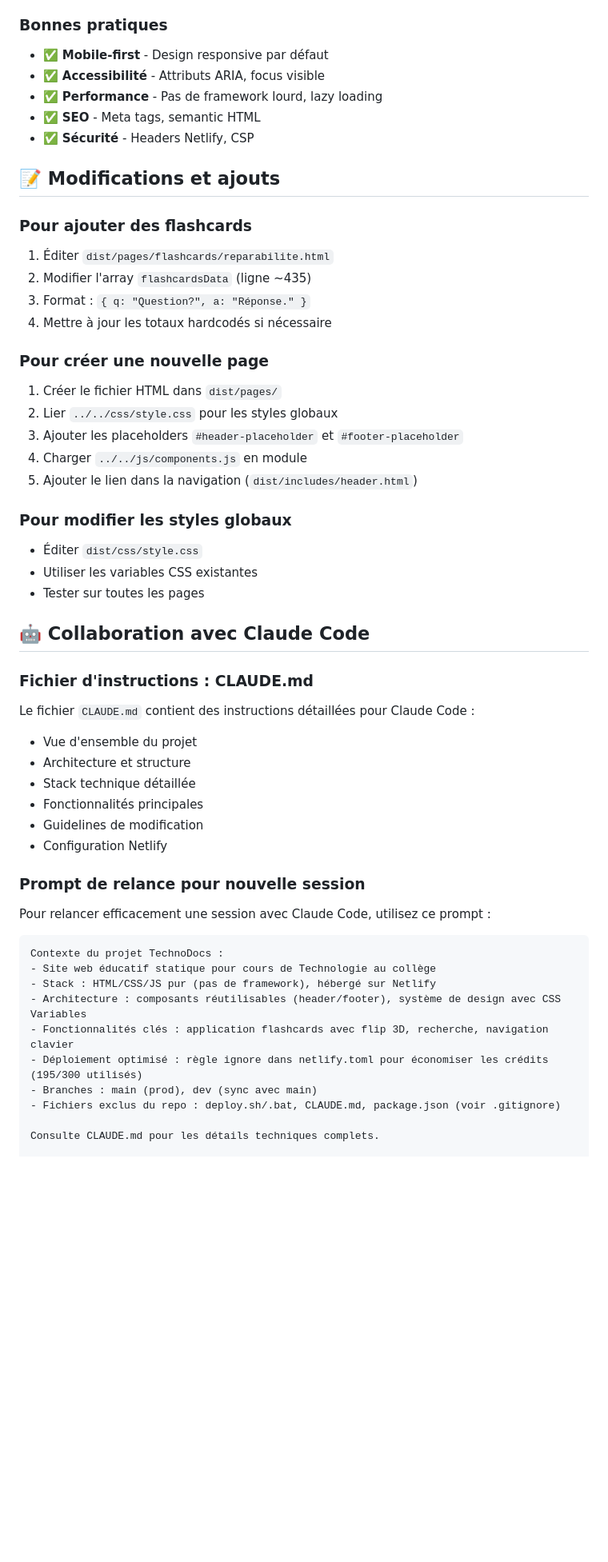
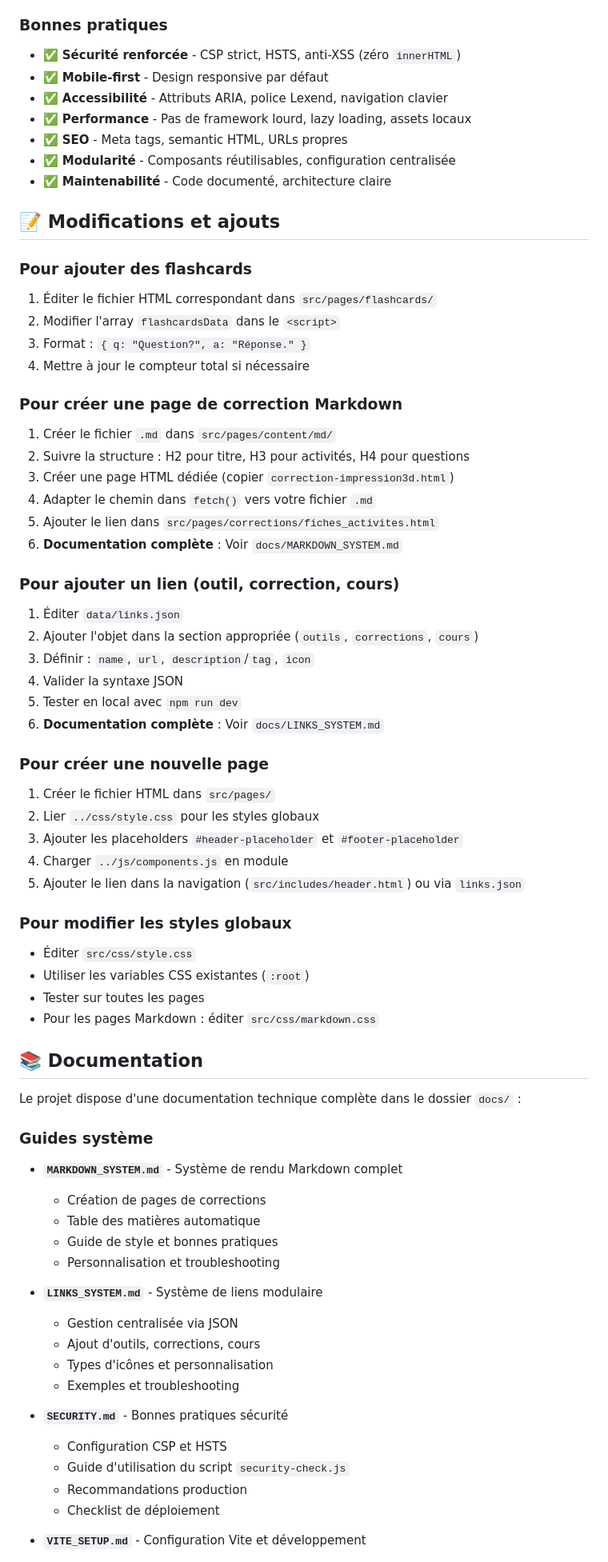
Before and after one commit to StimGlb/technodocs, a Markdown page: README.md, the part around one of its changes. Shown at 80% size. Drawn GitHub-style; blank space fills up the shorter version.

````diff
--- a/README.md
+++ b/README.md
@@ -178,56 +268,73 @@ Les fichiers suivants sont exclus du dépôt :
 - **Media Queries** - Design responsive
 
 ### Bonnes pratiques
+- ✅ **Sécurité renforcée** - CSP strict, HSTS, anti-XSS (zéro `innerHTML`)
 - ✅ **Mobile-first** - Design responsive par défaut
-- ✅ **Accessibilité** - Attributs ARIA, focus visible
-- ✅ **Performance** - Pas de framework lourd, lazy loading
-- ✅ **SEO** - Meta tags, semantic HTML
-- ✅ **Sécurité** - Headers Netlify, CSP
+- ✅ **Accessibilité** - Attributs ARIA, police Lexend, navigation clavier
+- ✅ **Performance** - Pas de framework lourd, lazy loading, assets locaux
+- ✅ **SEO** - Meta tags, semantic HTML, URLs propres
+- ✅ **Modularité** - Composants réutilisables, configuration centralisée
+- ✅ **Maintenabilité** - Code documenté, architecture claire
 
 ## 📝 Modifications et ajouts
 
 ### Pour ajouter des flashcards
-1. Éditer `dist/pages/flashcards/reparabilite.html`
-2. Modifier l'array `flashcardsData` (ligne ~435)
+1. Éditer le fichier HTML correspondant dans `src/pages/flashcards/`
+2. Modifier l'array `flashcardsData` dans le `<script>`
 3. Format : `{ q: "Question?", a: "Réponse." }`
-4. Mettre à jour les totaux hardcodés si nécessaire
+4. Mettre à jour le compteur total si nécessaire
+
+### Pour créer une page de correction Markdown
+1. Créer le fichier `.md` dans `src/pages/content/md/`
+2. Suivre la structure : H2 pour titre, H3 pour activités, H4 pour questions
+3. Créer une page HTML dédiée (copier `correction-impression3d.html`)
+4. Adapter le chemin dans `fetch()` vers votre fichier `.md`
+5. Ajouter le lien dans `src/pages/corrections/fiches_activites.html`
+6. **Documentation complète** : Voir `docs/MARKDOWN_SYSTEM.md`
+
+### Pour ajouter un lien (outil, correction, cours)
+1. Éditer `data/links.json`
+2. Ajouter l'objet dans la section appropriée (`outils`, `corrections`, `cours`)
+3. Définir : `name`, `url`, `description`/`tag`, `icon`
+4. Valider la syntaxe JSON
+5. Tester en local avec `npm run dev`
+6. **Documentation complète** : Voir `docs/LINKS_SYSTEM.md`
 
 ### Pour créer une nouvelle page
-1. Créer le fichier HTML dans `dist/pages/`
-2. Lier `../../css/style.css` pour les styles globaux
+1. Créer le fichier HTML dans `src/pages/`
+2. Lier `../css/style.css` pour les styles globaux
 3. Ajouter les placeholders `#header-placeholder` et `#footer-placeholder`
-4. Charger `../../js/components.js` en module
-5. Ajouter le lien dans la navigation (`dist/includes/header.html`)
+4. Charger `../js/components.js` en module
+5. Ajouter le lien dans la navigation (`src/includes/header.html`) ou via `links.json`
 
 ### Pour modifier les styles globaux
-- Éditer `dist/css/style.css`
-- Utiliser les variables CSS existantes
+- Éditer `src/css/style.css`
+- Utiliser les variables CSS existantes (`:root`)
 - Tester sur toutes les pages
+- Pour les pages Markdown : éditer `src/css/markdown.css`
 
-## 🤖 Collaboration avec Claude Code
+## 📚 Documentation
 
-### Fichier d'instructions : CLAUDE.md
-Le fichier `CLAUDE.md` contient des instructions détaillées pour Claude Code :
-- Vue d'ensemble du projet
-- Architecture et structure
-- Stack technique détaillée
-- Fonctionnalités principales
-- Guidelines de modification
-- Configuration Netlify
+Le projet dispose d'une documentation technique complète dans le dossier `docs/` :
 
-### Prompt de relance pour nouvelle session
+### Guides système
+- **`MARKDOWN_SYSTEM.md`** - Système de rendu Markdown complet
+  - Création de pages de corrections
+  - Table des matières automatique
+  - Guide de style et bonnes pratiques
+  - Personnalisation et troubleshooting
 
-Pour relancer efficacement une session avec Claude Code, utilisez ce prompt :
+- **`LINKS_SYSTEM.md`** - Système de liens modulaire
+  - Gestion centralisée via JSON
+  - Ajout d'outils, corrections, cours
+  - Types d'icônes et personnalisation
+  - Exemples et troubleshooting
 
-```
-Contexte du projet TechnoDocs :
-- Site web éducatif statique pour cours de Technologie au collège
-- Stack : HTML/CSS/JS pur (pas de framework), hébergé sur Netlify
-- Architecture : composants réutilisables (header/footer), système de design avec CSS Variables
-- Fonctionnalités clés : application flashcards avec flip 3D, recherche, navigation clavier
-- Déploiement optimisé : règle ignore dans netlify.toml pour économiser les crédits (195/300 utilisés)
-- Branches : main (prod), dev (sync avec main)
-- Fichiers exclus du repo : deploy.sh/.bat, CLAUDE.md, package.json (voir .gitignore)
+- **`SECURITY.md`** - Bonnes pratiques sécurité
+  - Configuration CSP et HSTS
+  - Guide d'utilisation du script `security-check.js`
+  - Recommandations production
+  - Checklist de déploiement
 
-Consulte CLAUDE.md pour les détails techniques complets.
+- **`VITE_SETUP.md`** - Configuration Vite et développement
 
````
Also changed, not shown: other parts of README.md (+147 -51 lines).
